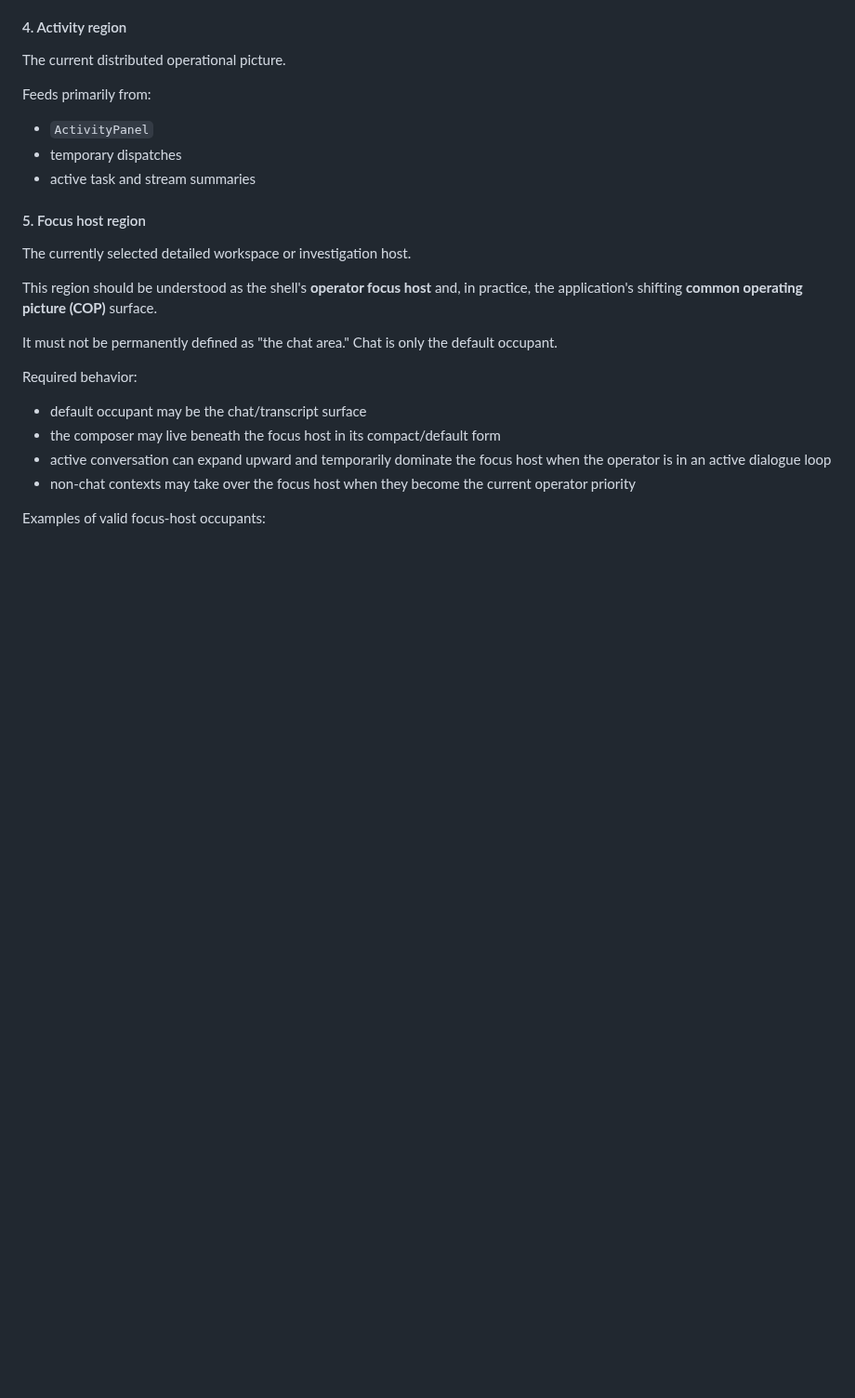
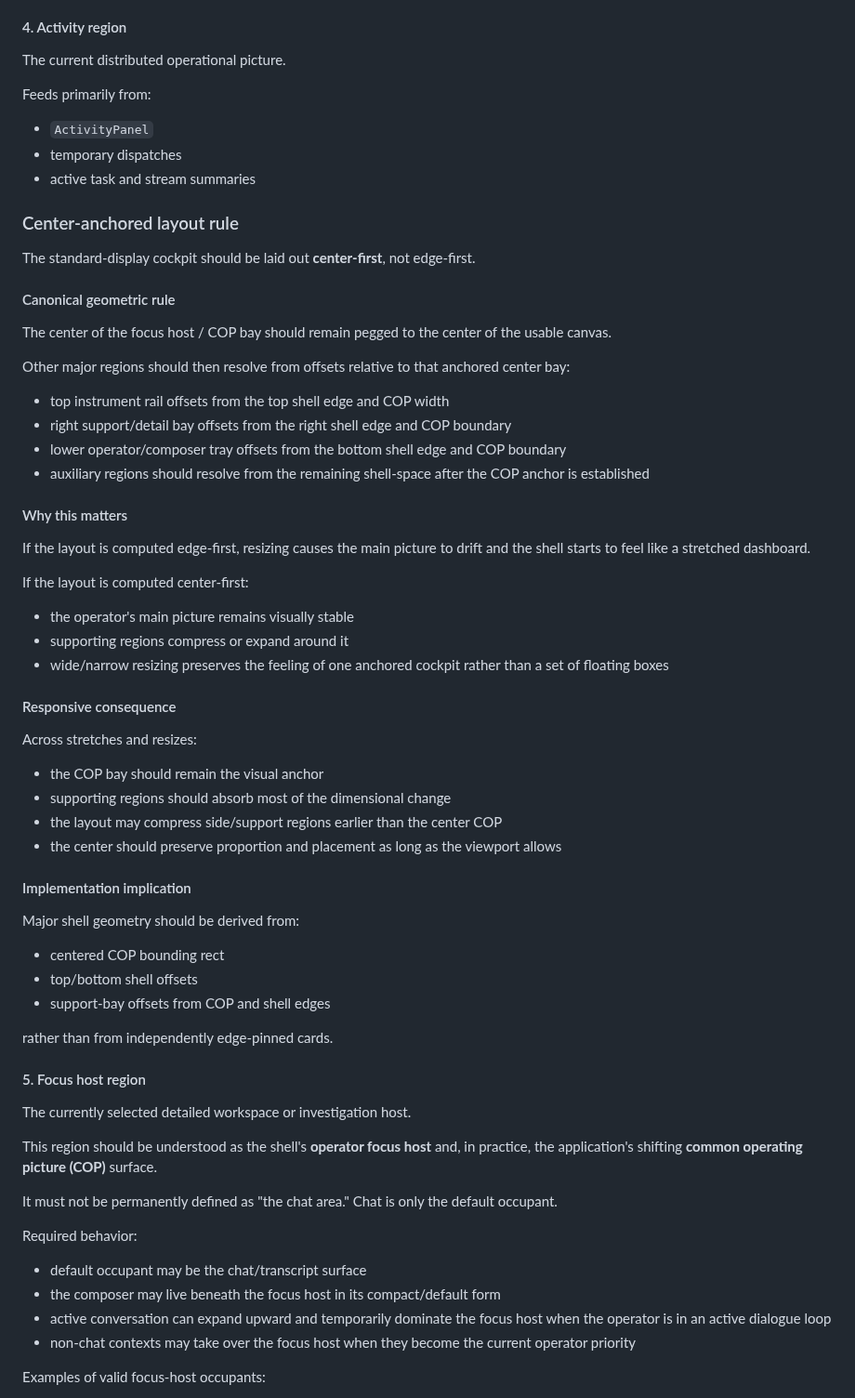
Before and after one commit to styrene-lab/auspex, a Markdown page: docs/auspex-live-canvas-widget-system.md, the part around the change. Shown at 93% size. Drawn GitHub-style; blank space fills up the shorter version.

Commit message:
docs(canvas): anchor cockpit geometry on center COP

```diff
--- a/docs/auspex-live-canvas-widget-system.md
+++ b/docs/auspex-live-canvas-widget-system.md
@@ -1143,6 +1143,46 @@ Feeds primarily from:
 - `ActivityPanel`
 - temporary dispatches
 - active task and stream summaries
+
+### Center-anchored layout rule
+
+The standard-display cockpit should be laid out **center-first**, not edge-first.
+
+#### Canonical geometric rule
+
+The center of the focus host / COP bay should remain pegged to the center of the usable canvas.
+
+Other major regions should then resolve from offsets relative to that anchored center bay:
+- top instrument rail offsets from the top shell edge and COP width
+- right support/detail bay offsets from the right shell edge and COP boundary
+- lower operator/composer tray offsets from the bottom shell edge and COP boundary
+- auxiliary regions should resolve from the remaining shell-space after the COP anchor is established
+
+#### Why this matters
+
+If the layout is computed edge-first, resizing causes the main picture to drift and the shell starts to feel like a stretched dashboard.
+
+If the layout is computed center-first:
+- the operator's main picture remains visually stable
+- supporting regions compress or expand around it
+- wide/narrow resizing preserves the feeling of one anchored cockpit rather than a set of floating boxes
+
+#### Responsive consequence
+
+Across stretches and resizes:
+- the COP bay should remain the visual anchor
+- supporting regions should absorb most of the dimensional change
+- the layout may compress side/support regions earlier than the center COP
+- the center should preserve proportion and placement as long as the viewport allows
+
+#### Implementation implication
+
+Major shell geometry should be derived from:
+- centered COP bounding rect
+- top/bottom shell offsets
+- support-bay offsets from COP and shell edges
+
+rather than from independently edge-pinned cards.
 
 #### 5. Focus host region
 The currently selected detailed workspace or investigation host.
```
